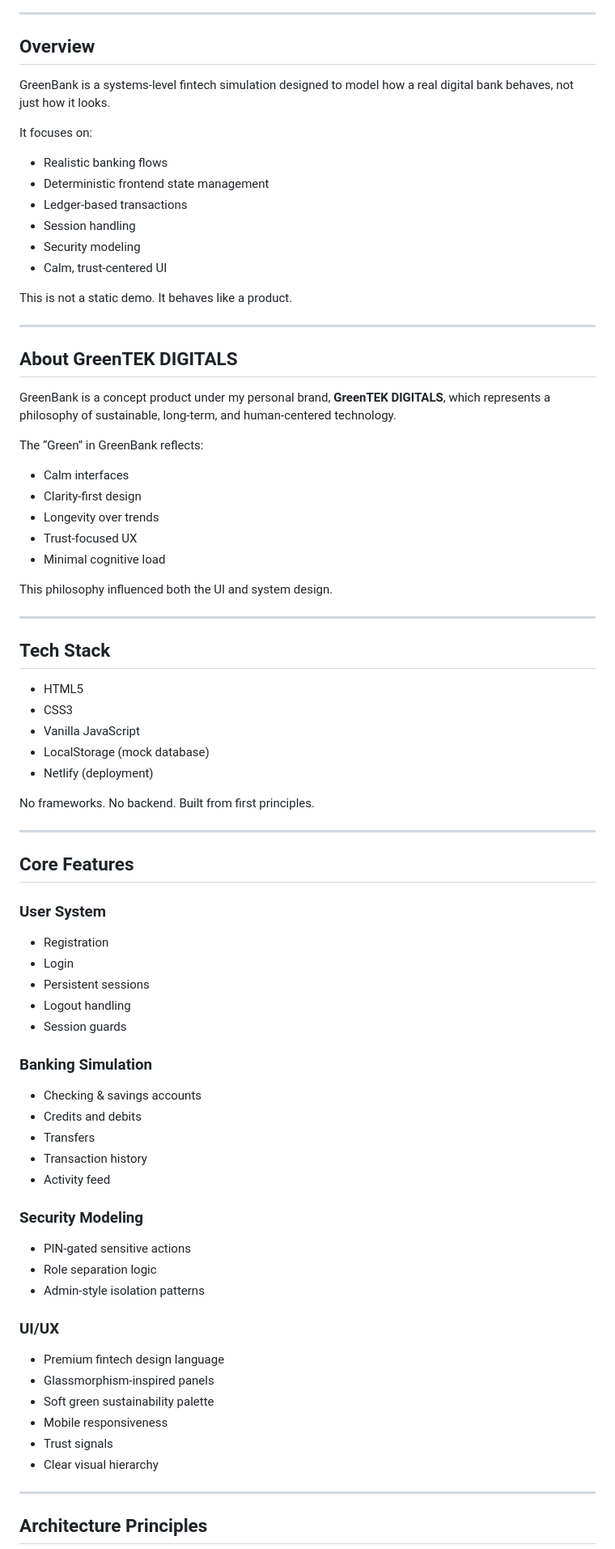
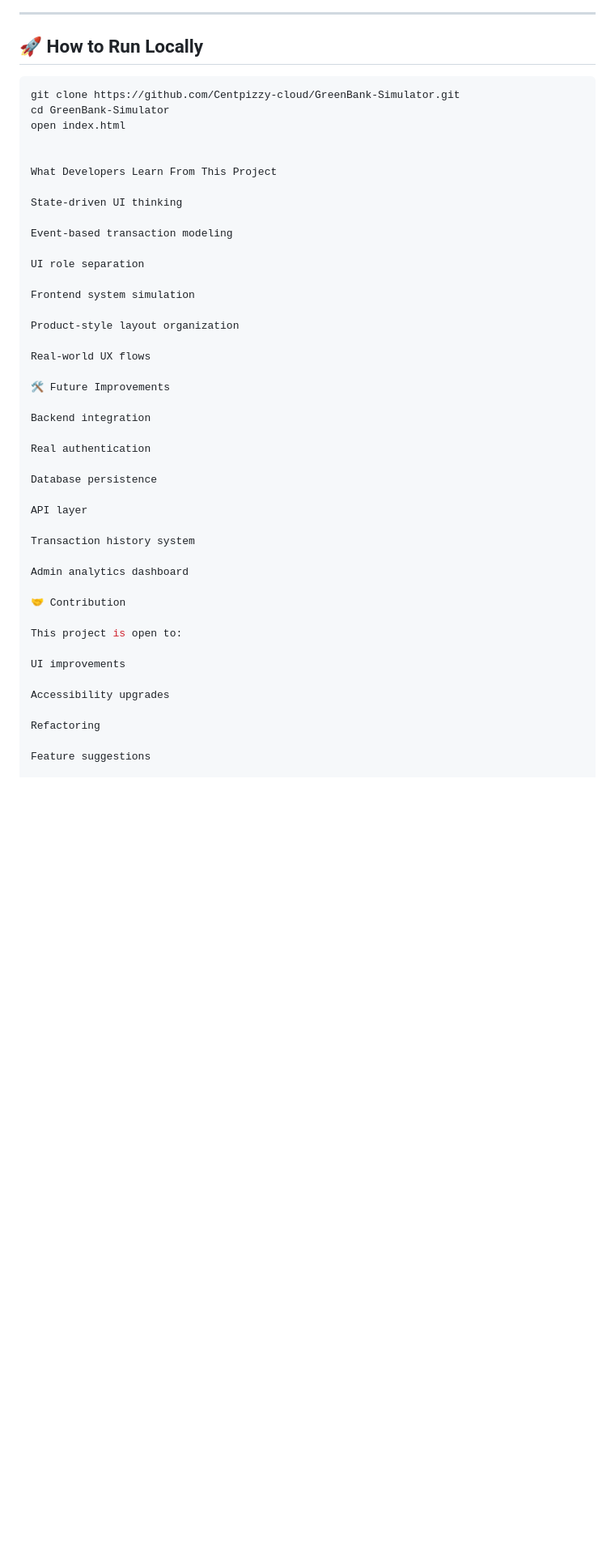
Before and after one commit to Centpizzy-cloud/GreenBank-Simulator, a Markdown page: README.md, the part around one of its changes. Shown at 81% size. GitHub-like rendering; blank space fills up the shorter version.

Commit message:
Upgrade README to DevRel-ready documentation

````diff
--- a/README.md
+++ b/README.md
@@ -14,81 +100,51 @@ A frontend-only digital banking system simulation built with HTML, CSS, and Vani
 
 ---
 
-## Overview
+## 🚀 How to Run Locally
 
-GreenBank is a systems-level fintech simulation designed to model how a real digital bank behaves, not just how it looks.
+```bash
+git clone https://github.com/Centpizzy-cloud/GreenBank-Simulator.git
+cd GreenBank-Simulator
+open index.html
 
-It focuses on:
 
-- Realistic banking flows
-- Deterministic frontend state management
-- Ledger-based transactions
-- Session handling
-- Security modeling
-- Calm, trust-centered UI
+What Developers Learn From This Project
 
-This is not a static demo. It behaves like a product.
+State-driven UI thinking
 
----
+Event-based transaction modeling
 
-## About GreenTEK DIGITALS
+UI role separation
 
-GreenBank is a concept product under my personal brand, **GreenTEK DIGITALS**, which represents a philosophy of sustainable, long-term, and human-centered technology.
+Frontend system simulation
 
-The “Green” in GreenBank reflects:
+Product-style layout organization
 
-- Calm interfaces
-- Clarity-first design
-- Longevity over trends
-- Trust-focused UX
-- Minimal cognitive load
+Real-world UX flows
 
-This philosophy influenced both the UI and system design.
+🛠 Future Improvements
 
----
+Backend integration
 
-## Tech Stack
+Real authentication
 
-- HTML5
-- CSS3
-- Vanilla JavaScript
-- LocalStorage (mock database)
-- Netlify (deployment)
+Database persistence
 
-No frameworks. No backend. Built from first principles.
+API layer
 
----
+Transaction history system
 
-## Core Features
+Admin analytics dashboard
 
-### User System
-- Registration
-- Login
-- Persistent sessions
-- Logout handling
-- Session guards
+🤝 Contribution
 
-### Banking Simulation
-- Checking & savings accounts
-- Credits and debits
-- Transfers
-- Transaction history
-- Activity feed
+This project is open to:
 
-### Security Modeling
-- PIN-gated sensitive actions
-- Role separation logic
-- Admin-style isolation patterns
+UI improvements
 
-### UI/UX
-- Premium fintech design language
-- Glassmorphism-inspired panels
-- Soft green sustainability palette
-- Mobile responsiveness
-- Trust signals
-- Clear visual hierarchy
+Accessibility upgrades
 
----
+Refactoring
 
-## Architecture Principles
+Feature suggestions
 
````
Also changed, not shown: other parts of README.md (+99 -85 lines).
